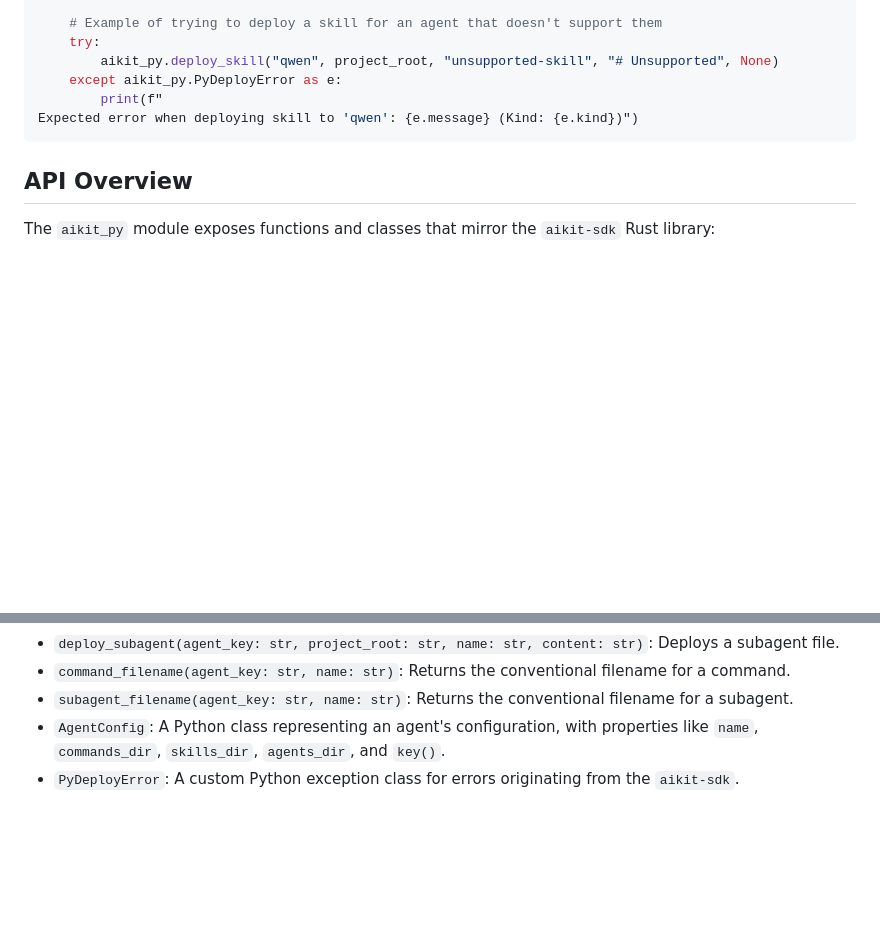
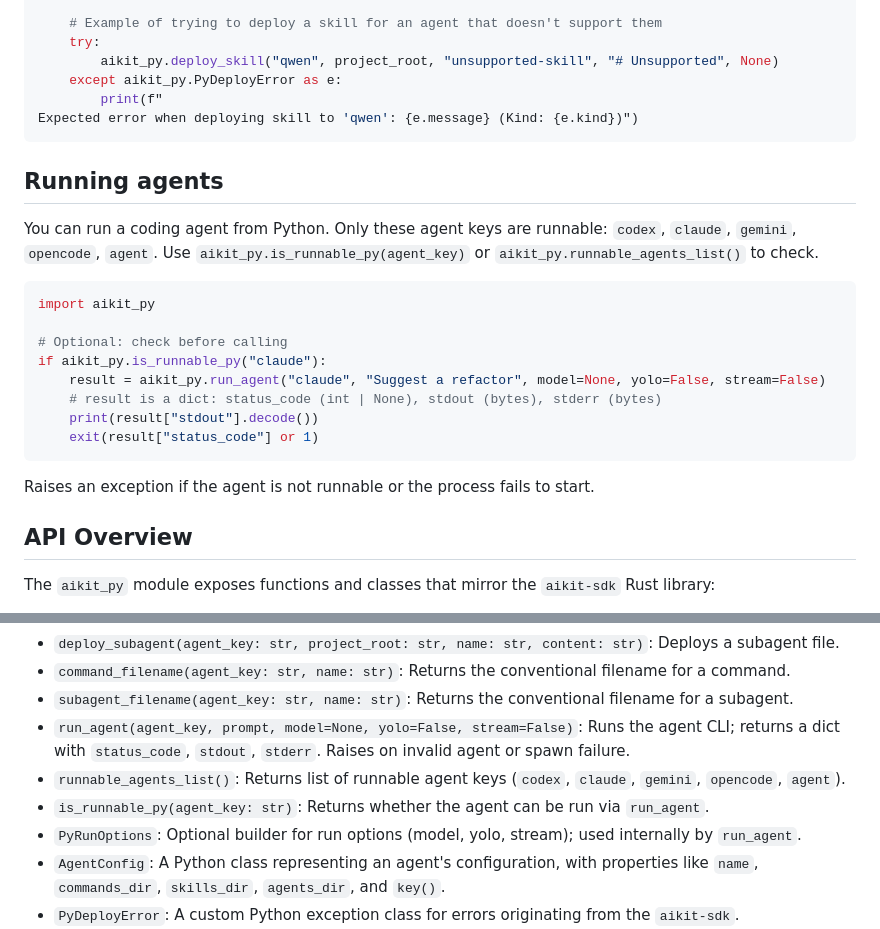
Before and after one commit to goaikit/aikit, a Markdown page: aikit-py/README.md, 2 parts joined by grey strips. Drawn GitHub-style; blank space fills up the shorter version.

Commit message:
docs: programmatic run_agent and SDK READMEs for end users

````diff
--- a/aikit-py/README.md
+++ b/aikit-py/README.md
@@ -146,6 +146,23 @@ print('Skill executed!')")
 Expected error when deploying skill to 'qwen': {e.message} (Kind: {e.kind})")
 ```
 
+## Running agents
+
+You can run a coding agent from Python. Only these agent keys are runnable: `codex`, `claude`, `gemini`, `opencode`, `agent`. Use `aikit_py.is_runnable_py(agent_key)` or `aikit_py.runnable_agents_list()` to check.
+
+```python
+import aikit_py
+
+# Optional: check before calling
+if aikit_py.is_runnable_py("claude"):
+    result = aikit_py.run_agent("claude", "Suggest a refactor", model=None, yolo=False, stream=False)
+    # result is a dict: status_code (int | None), stdout (bytes), stderr (bytes)
+    print(result["stdout"].decode())
+    exit(result["status_code"] or 1)
+```
+
+Raises an exception if the agent is not runnable or the process fails to start.
+
 ## API Overview
 
 The `aikit_py` module exposes functions and classes that mirror the `aikit-sdk` Rust library:
@@ -161,6 +178,10 @@ The `aikit_py` module exposes functions and classes that mirror the `aikit-sdk`
 -   `deploy_subagent(agent_key: str, project_root: str, name: str, content: str)`: Deploys a subagent file.
 -   `command_filename(agent_key: str, name: str)`: Returns the conventional filename for a command.
 -   `subagent_filename(agent_key: str, name: str)`: Returns the conventional filename for a subagent.
+-   `run_agent(agent_key, prompt, model=None, yolo=False, stream=False)`: Runs the agent CLI; returns a dict with `status_code`, `stdout`, `stderr`. Raises on invalid agent or spawn failure.
+-   `runnable_agents_list()`: Returns list of runnable agent keys (`codex`, `claude`, `gemini`, `opencode`, `agent`).
+-   `is_runnable_py(agent_key: str)`: Returns whether the agent can be run via `run_agent`.
+-   `PyRunOptions`: Optional builder for run options (model, yolo, stream); used internally by `run_agent`.
 -   `AgentConfig`: A Python class representing an agent's configuration, with properties like `name`, `commands_dir`, `skills_dir`, `agents_dir`, and `key()`.
 -   `PyDeployError`: A custom Python exception class for errors originating from the `aikit-sdk`.
 -   `PyDeployConcept`: A Python enum mirroring `DeployConcept` (Command, Skill, Subagent).
````
Also changed, not shown: README.md (+3 -2 lines), aikit-sdk/README.md (+30 -1 lines).
